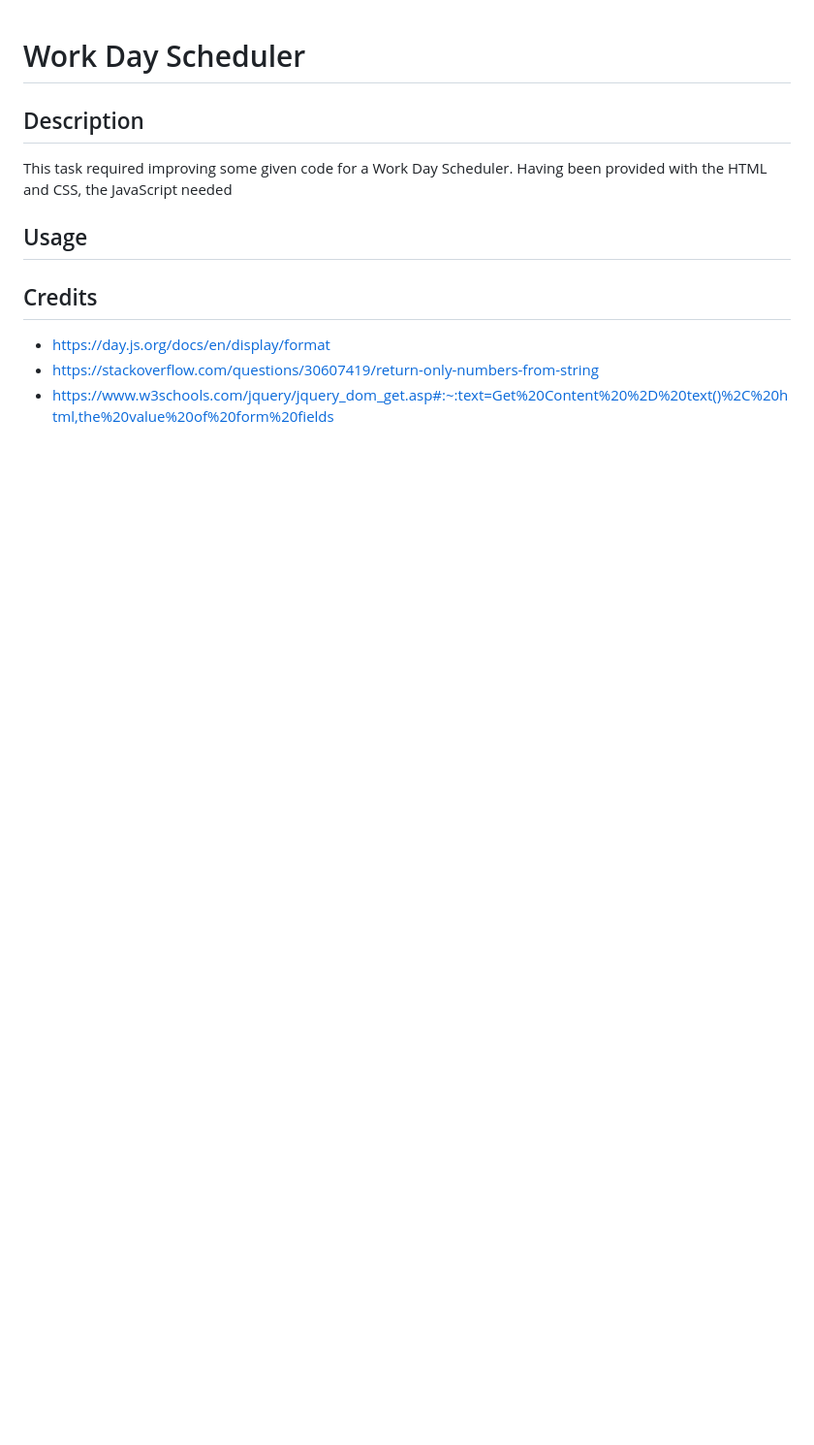
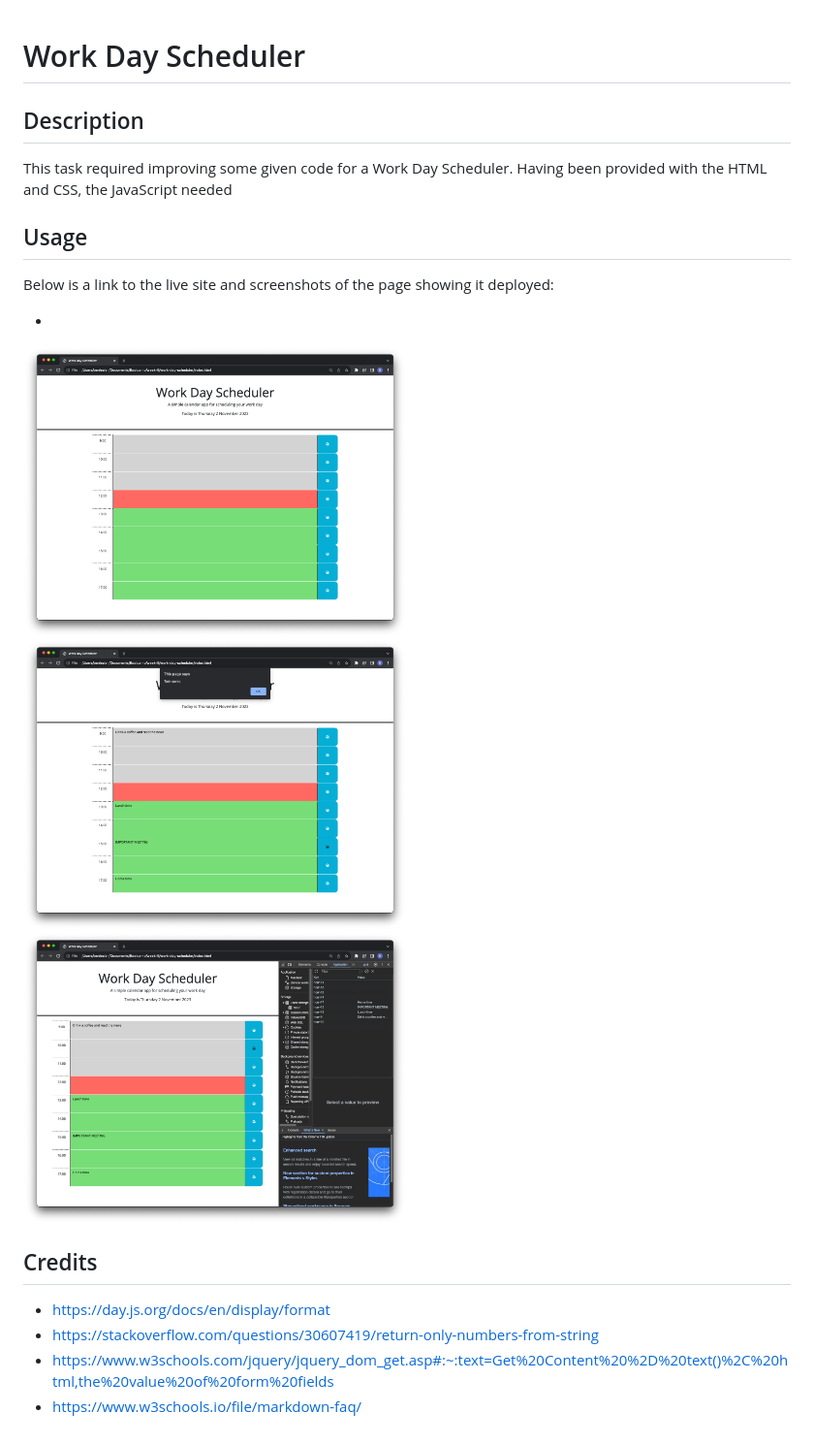
Before and after one commit to BLealan/work-day-scheduler-b-lealan, a Markdown page: README.md, the part around the change. Shown: that part at 97% size. Drawn GitHub-style; pictures changed too: assets/images/Screenshot-1.png (added), assets/images/Screenshot-2.png (added), assets/images/Screenshot-3.png (added); blank space fills up the shorter version.

```diff
--- a/README.md
+++ b/README.md
@@ -6,8 +6,17 @@ This task required improving some given code for a Work Day Scheduler. Having be
 
 ## Usage
 
+Below is a link to the live site and screenshots of the page showing it deployed:
+
+-
+
+<img src="./assets/images/Screenshot-1.png" alt="Screenshot 1 with blank input" width=50% height=50% />
+<img src="./assets/images/Screenshot-2.png" alt="Screenshot 2 with saved user input" width=50% height=50% />
+<img src="./assets/images/Screenshot-3.png" alt="Screenshot 3 with inputs saved in local storage" width=50% height=50% />
+
 ## Credits
 
 - https://day.js.org/docs/en/display/format
 - https://stackoverflow.com/questions/30607419/return-only-numbers-from-string
 - https://www.w3schools.com/jquery/jquery_dom_get.asp#:~:text=Get%20Content%20%2D%20text()%2C%20html,the%20value%20of%20form%20fields
+- https://www.w3schools.io/file/markdown-faq/
```
Also changed, not shown: 1 other file.
